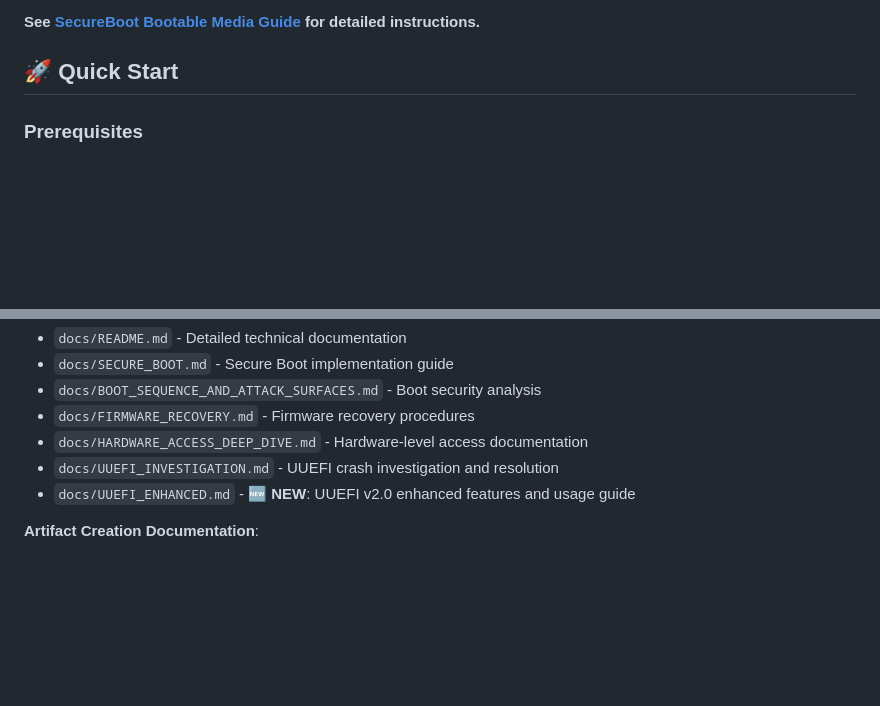
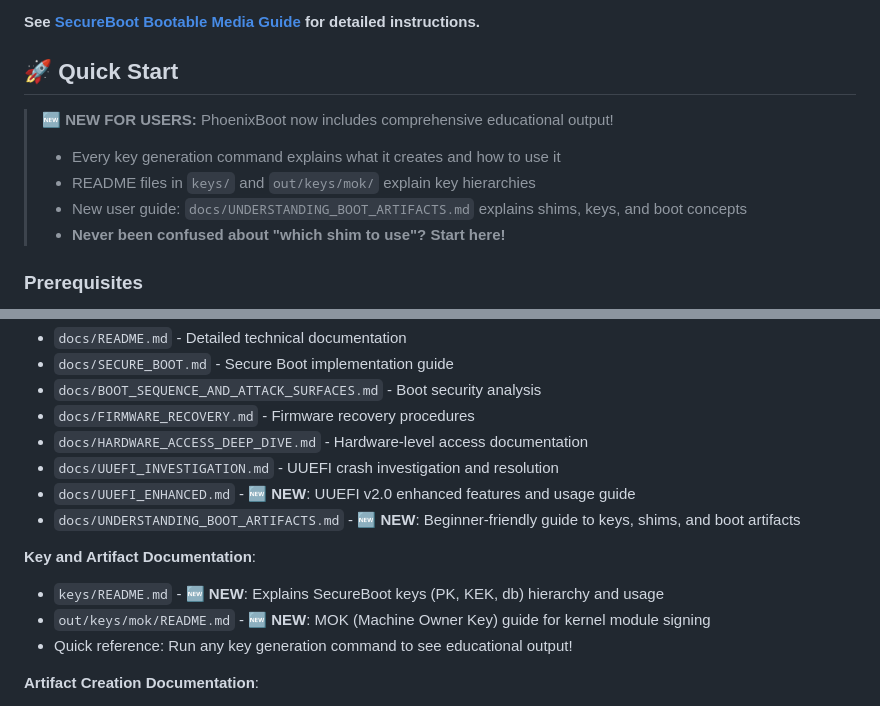
Before and after one commit to HyperionGray/PhoenixBoot, a Markdown page: README.md, 2 parts joined by grey strips. GitHub-like rendering; blank space fills up the shorter version.

Commit message:
Update main README to highlight new educational features
- Added prominent note in Quick Start about educational output
- Listed new documentation files in Documentation section
- Emphasized beginner-friendly guides and key explanations

Co-authored-by: P4X-ng <223870169+P4X-ng@users.noreply.github.com>

```diff
--- a/README.md
+++ b/README.md
@@ -28,6 +28,12 @@ This new script solves the confusion around multiple runners and provides:
 **See [SecureBoot Bootable Media Guide](docs/SECUREBOOT_BOOTABLE_MEDIA.md) for detailed instructions.**
 
 ## 🚀 Quick Start
+
+> **🆕 NEW FOR USERS:** PhoenixBoot now includes comprehensive educational output!
+> - Every key generation command explains what it creates and how to use it
+> - README files in `keys/` and `out/keys/mok/` explain key hierarchies
+> - New user guide: `docs/UNDERSTANDING_BOOT_ARTIFACTS.md` explains shims, keys, and boot concepts
+> - **Never been confused about "which shim to use"? Start here!**
 
 ### Prerequisites
 
@@ -483,6 +489,12 @@ Comprehensive documentation is available in the `docs/` directory:
 - `docs/HARDWARE_ACCESS_DEEP_DIVE.md` - Hardware-level access documentation
 - `docs/UUEFI_INVESTIGATION.md` - UUEFI crash investigation and resolution
 - `docs/UUEFI_ENHANCED.md` - **🆕 NEW**: UUEFI v2.0 enhanced features and usage guide
+- `docs/UNDERSTANDING_BOOT_ARTIFACTS.md` - **🆕 NEW**: Beginner-friendly guide to keys, shims, and boot artifacts
+
+**Key and Artifact Documentation**:
+- `keys/README.md` - **🆕 NEW**: Explains SecureBoot keys (PK, KEK, db) hierarchy and usage
+- `out/keys/mok/README.md` - **🆕 NEW**: MOK (Machine Owner Key) guide for kernel module signing
+- Quick reference: Run any key generation command to see educational output!
 
 **Artifact Creation Documentation**:
 - Generated documentation in `out/artifacts/docs/`:
```
